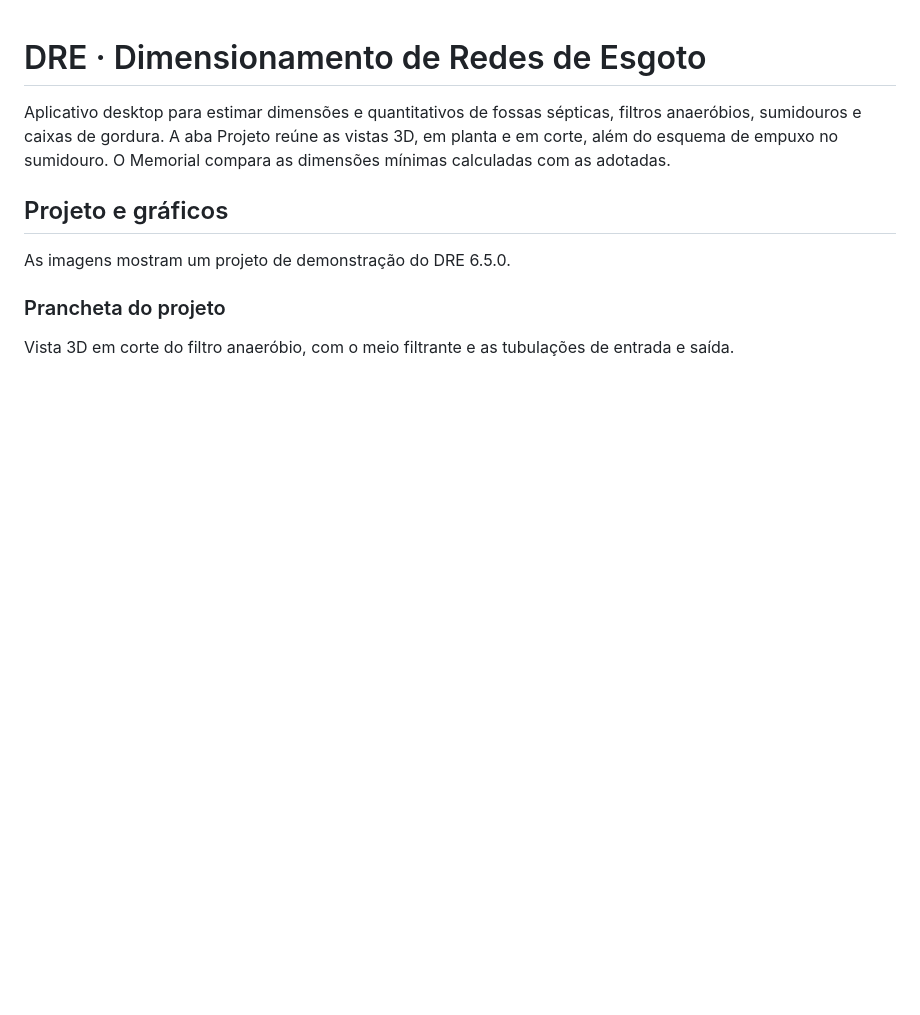
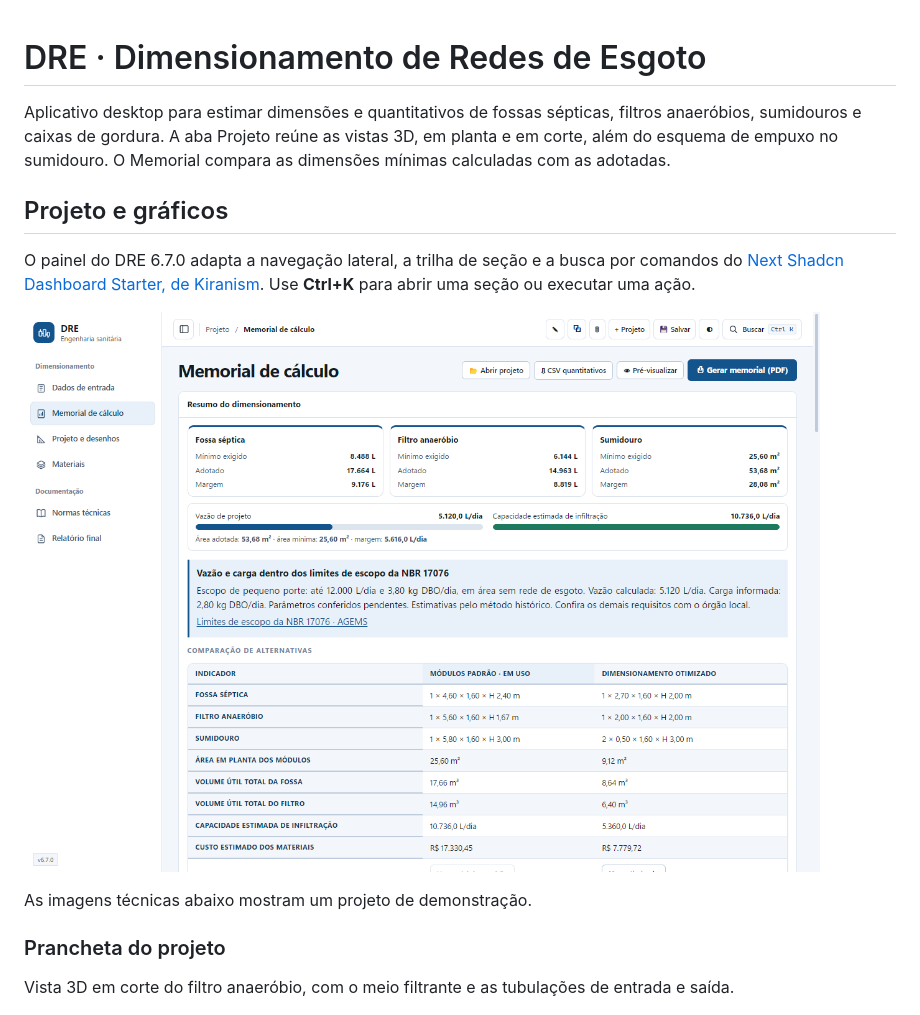
Before and after one commit to regivaldsud/DRE, a Markdown page: README.md, the part around the change. GitHub-like rendering; pictures changed too: docs/imagens/dashboard.png (added); blank space fills up the shorter version.

Commit message:
Adapta o dashboard Shadcn ao DRE 6.7.0

```diff
--- a/README.md
+++ b/README.md
@@ -4,7 +4,11 @@ Aplicativo desktop para estimar dimensões e quantitativos de fossas sépticas,
 
 ## Projeto e gráficos
 
-As imagens mostram um projeto de demonstração do DRE 6.5.0.
+O painel do DRE 6.7.0 adapta a navegação lateral, a trilha de seção e a busca por comandos do [Next Shadcn Dashboard Starter, de Kiranism](https://github.com/Kiranism/next-shadcn-dashboard-starter). Use **Ctrl+K** para abrir uma seção ou executar uma ação.
+
+![Dashboard do DRE com navegação lateral e Memorial de cálculo](docs/imagens/dashboard.png)
+
+As imagens técnicas abaixo mostram um projeto de demonstração.
 
 ### Prancheta do projeto
 
```
Also changed, not shown: 4 other files.
